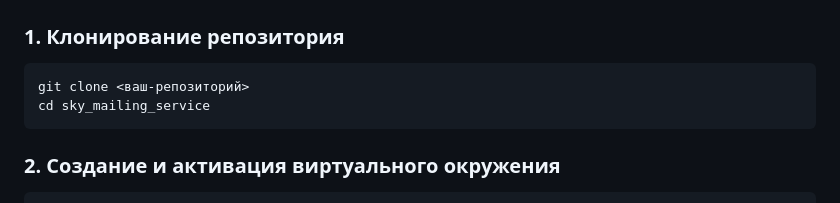
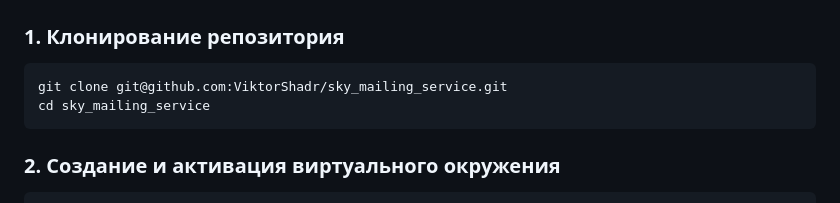
Before and after one commit to ViktorShadr/sky_mailing_service, a Markdown page: README.md, the part around the change. GitHub-like rendering.

````diff
--- a/README.md
+++ b/README.md
@@ -28,7 +28,7 @@
 
 ### 1. Клонирование репозитория
 ```bash
-git clone <ваш-репозиторий>
+git clone git@github.com:ViktorShadr/sky_mailing_service.git
 cd sky_mailing_service
 ```
 
````
